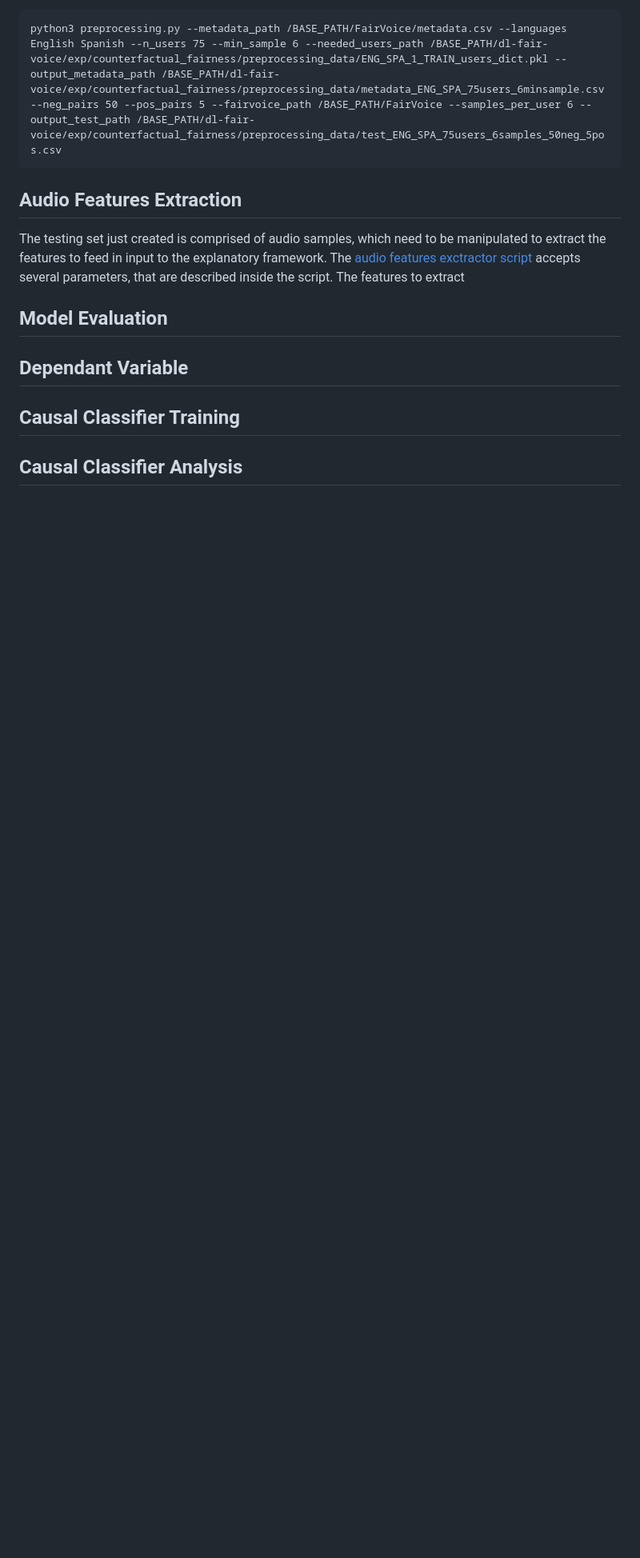
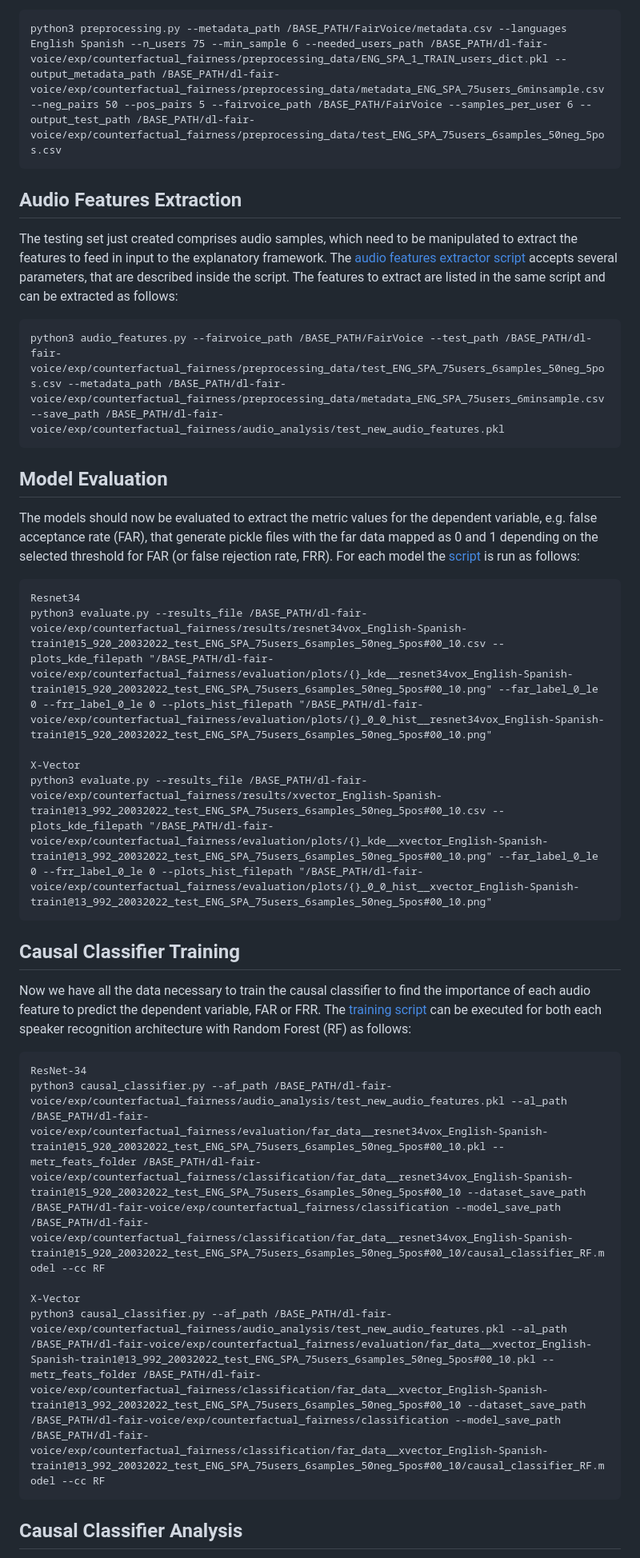
Before and after one commit to mirkomarras/fair-voice, a Markdown page: README.md, the part around one of its changes. Shown at 80% size. GitHub-like rendering; blank space fills up the shorter version.

Commit message:
Complete update of the README.md to execute the experiments to reproduce the paper

````diff
--- a/README.md
+++ b/README.md
@@ -34,12 +37,38 @@ python3 preprocessing.py --metadata_path /BASE_PATH/FairVoice/metadata.csv --lan
 
 ## Audio Features Extraction
 
-The testing set just created is comprised of audio samples, which need to be manipulated to extract the features to feed in input to the explanatory framework. The [audio features exctractor script](https://github.com/mirkomarras/fair-voice/blob/feature/audio_feat_ext/src/helpers/audio_features.py) accepts several parameters, that are described inside the script. The features to extract
+The testing set just created comprises audio samples, which need to be manipulated to extract the features to feed in input
+to the explanatory framework. The [audio features extractor script](https://github.com/mirkomarras/fair-voice/blob/feature/audio_feat_ext/src/helpers/audio_features.py)
+accepts several parameters, that are described inside the script. The features to extract are listed in the same script
+and can be extracted as follows:
+```
+python3 audio_features.py --fairvoice_path /BASE_PATH/FairVoice --test_path /BASE_PATH/dl-fair-voice/exp/counterfactual_fairness/preprocessing_data/test_ENG_SPA_75users_6samples_50neg_5pos.csv --metadata_path /BASE_PATH/dl-fair-voice/exp/counterfactual_fairness/preprocessing_data/metadata_ENG_SPA_75users_6minsample.csv --save_path /BASE_PATH/dl-fair-voice/exp/counterfactual_fairness/audio_analysis/test_new_audio_features.pkl
+```
 
 ## Model Evaluation
 
-## Dependant Variable
+The models should now be evaluated to extract the metric values for the dependent variable, e.g. false acceptance rate (FAR),
+that generate pickle files with the far data mapped as 0 and 1 depending on the selected threshold for FAR (or false rejection rate, FRR). For
+each model the [script](https://github.com/mirkomarras/fair-voice/blob/feature/audio_feat_ext/src/evaluation/evaluate.py) is run as follows:
+```
+Resnet34
+python3 evaluate.py --results_file /BASE_PATH/dl-fair-voice/exp/counterfactual_fairness/results/resnet34vox_English-Spanish-train1@15_920_20032022_test_ENG_SPA_75users_6samples_50neg_5pos#00_10.csv --plots_kde_filepath "/BASE_PATH/dl-fair-voice/exp/counterfactual_fairness/evaluation/plots/{}_kde__resnet34vox_English-Spanish-train1@15_920_20032022_test_ENG_SPA_75users_6samples_50neg_5pos#00_10.png" --far_label_0_le 0 --frr_label_0_le 0 --plots_hist_filepath "/BASE_PATH/dl-fair-voice/exp/counterfactual_fairness/evaluation/plots/{}_0_0_hist__resnet34vox_English-Spanish-train1@15_920_20032022_test_ENG_SPA_75users_6samples_50neg_5pos#00_10.png"
+
+X-Vector
+python3 evaluate.py --results_file /BASE_PATH/dl-fair-voice/exp/counterfactual_fairness/results/xvector_English-Spanish-train1@13_992_20032022_test_ENG_SPA_75users_6samples_50neg_5pos#00_10.csv --plots_kde_filepath "/BASE_PATH/dl-fair-voice/exp/counterfactual_fairness/evaluation/plots/{}_kde__xvector_English-Spanish-train1@13_992_20032022_test_ENG_SPA_75users_6samples_50neg_5pos#00_10.png" --far_label_0_le 0 --frr_label_0_le 0 --plots_hist_filepath "/BASE_PATH/dl-fair-voice/exp/counterfactual_fairness/evaluation/plots/{}_0_0_hist__xvector_English-Spanish-train1@13_992_20032022_test_ENG_SPA_75users_6samples_50neg_5pos#00_10.png"
+```
 
 ## Causal Classifier Training
 
+Now we have all the data necessary to train the causal classifier to find the importance of each audio feature to predict
+the dependent variable, FAR or FRR. The [training script](https://github.com/mirkomarras/fair-voice/blob/feature/audio_feat_ext/src/helpers/causal_classifier.py)
+can be executed for both each speaker recognition architecture with Random Forest (RF) as follows:
+```
+ResNet-34
+python3 causal_classifier.py --af_path /BASE_PATH/dl-fair-voice/exp/counterfactual_fairness/audio_analysis/test_new_audio_features.pkl --al_path /BASE_PATH/dl-fair-voice/exp/counterfactual_fairness/evaluation/far_data__resnet34vox_English-Spanish-train1@15_920_20032022_test_ENG_SPA_75users_6samples_50neg_5pos#00_10.pkl --metr_feats_folder /BASE_PATH/dl-fair-voice/exp/counterfactual_fairness/classification/far_data__resnet34vox_English-Spanish-train1@15_920_20032022_test_ENG_SPA_75users_6samples_50neg_5pos#00_10 --dataset_save_path /BASE_PATH/dl-fair-voice/exp/counterfactual_fairness/classification --model_save_path /BASE_PATH/dl-fair-voice/exp/counterfactual_fairness/classification/far_data__resnet34vox_English-Spanish-train1@15_920_20032022_test_ENG_SPA_75users_6samples_50neg_5pos#00_10/causal_classifier_RF.model --cc RF
+
+X-Vector
+python3 causal_classifier.py --af_path /BASE_PATH/dl-fair-voice/exp/counterfactual_fairness/audio_analysis/test_new_audio_features.pkl --al_path /BASE_PATH/dl-fair-voice/exp/counterfactual_fairness/evaluation/far_data__xvector_English-Spanish-train1@13_992_20032022_test_ENG_SPA_75users_6samples_50neg_5pos#00_10.pkl --metr_feats_folder /BASE_PATH/dl-fair-voice/exp/counterfactual_fairness/classification/far_data__xvector_English-Spanish-train1@13_992_20032022_test_ENG_SPA_75users_6samples_50neg_5pos#00_10 --dataset_save_path /BASE_PATH/dl-fair-voice/exp/counterfactual_fairness/classification --model_save_path /BASE_PATH/dl-fair-voice/exp/counterfactual_fairness/classification/far_data__xvector_English-Spanish-train1@13_992_20032022_test_ENG_SPA_75users_6samples_50neg_5pos#00_10/causal_classifier_RF.model --cc RF
+```
+
 ## Causal Classifier Analysis
````
Also changed, not shown: other parts of README.md (+15 -0 lines).
